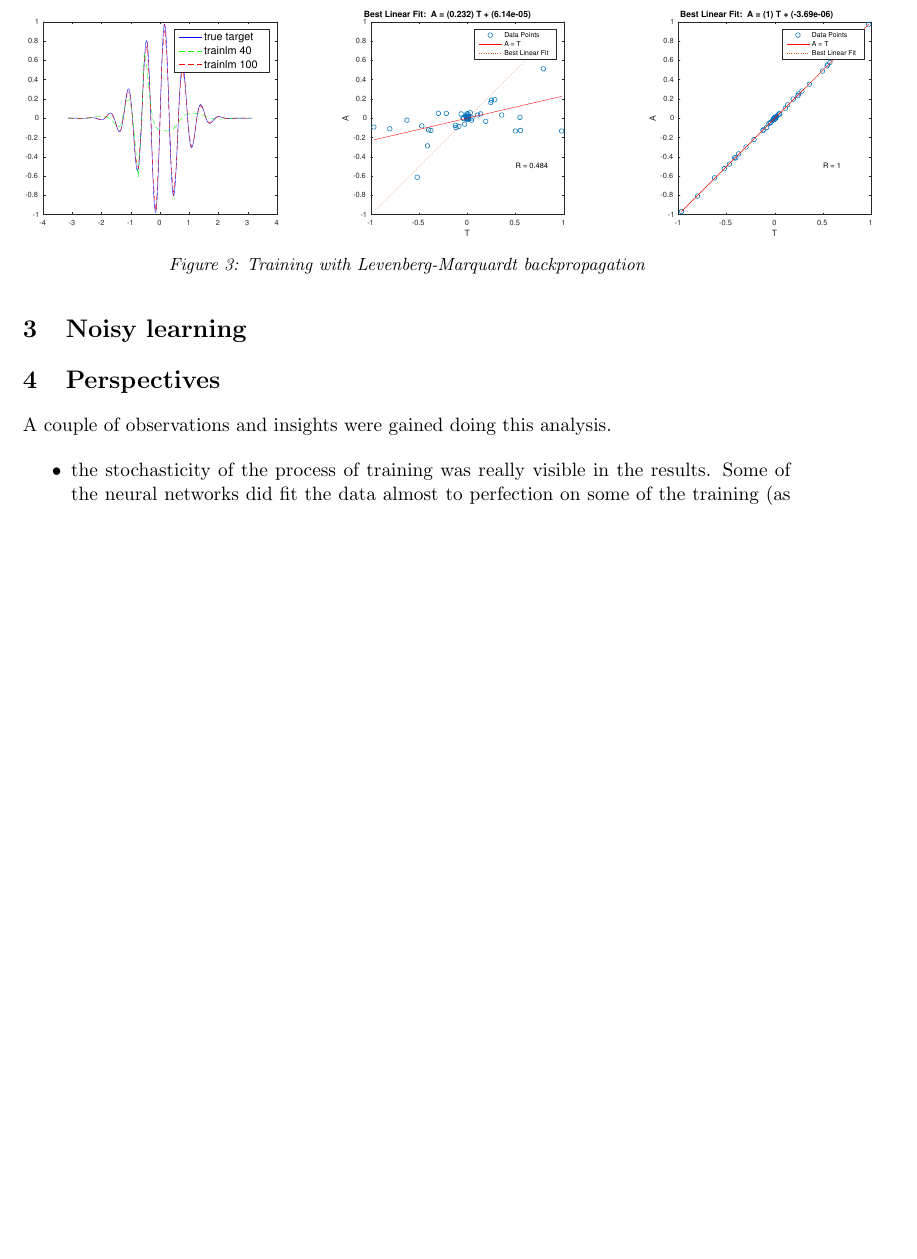
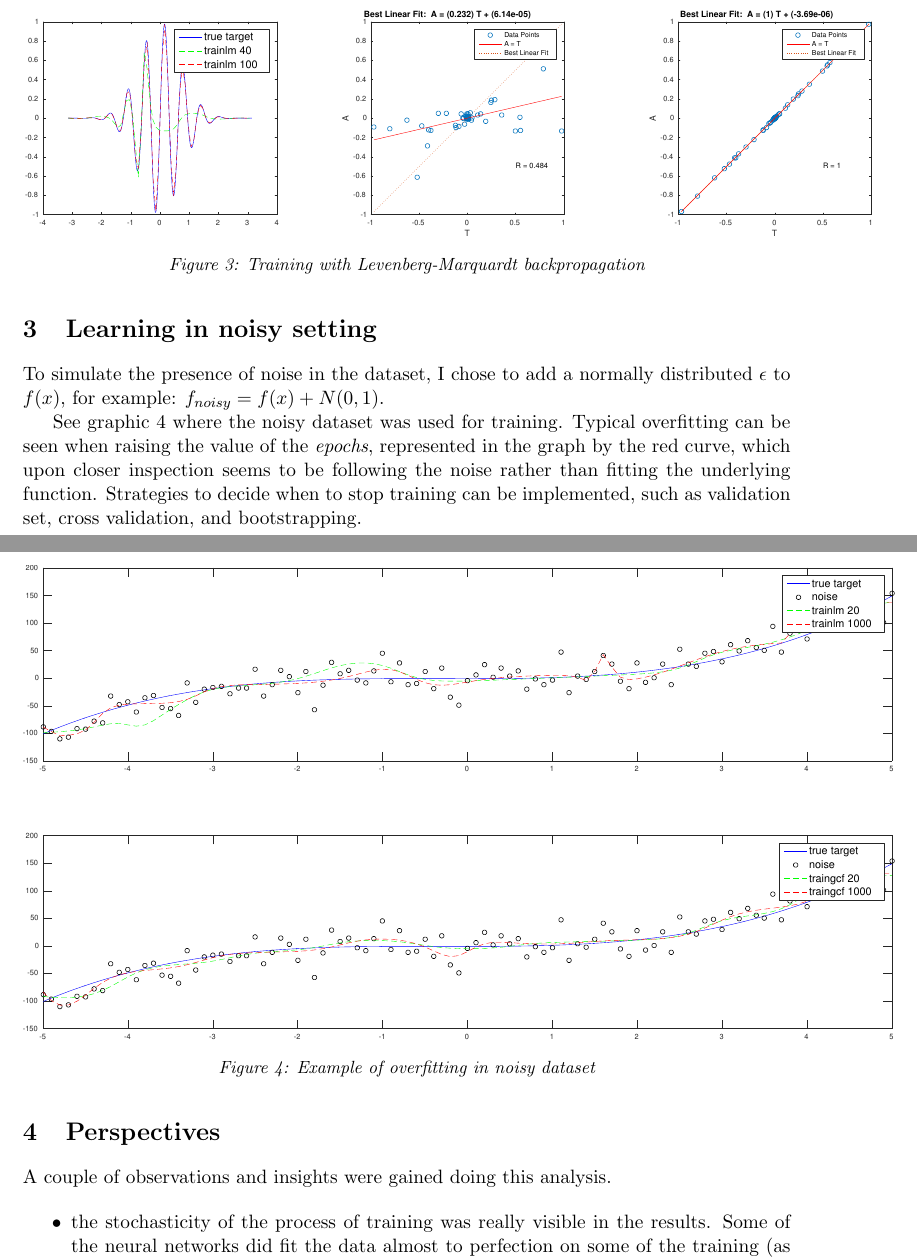
Before and after one commit to 0mician/ANN-Experiments, a LaTeX document (reports/backprop-ffnn/report.tex): part of page 3 of 4 before the commit and two parts of pages 3 and 4 of 4 after it, the two joined at a grey line, cut so that both start at the same text, the shorter picture padded with empty space. Compiled offline with pdfLaTeX.

Commit message:
update noisy dataset section

```diff
--- a/reports/backprop-ffnn/report.tex
+++ b/reports/backprop-ffnn/report.tex
@@ -113,7 +113,26 @@ steps to obtain such a satisfying fit (with an $R^2$ of 1).
   \label{fig:trainll}
 \end{figure}
 
-\section{Noisy learning}
+\section{Learning in noisy setting}
+
+To simulate the presence of noise in the dataset, I chose to add a
+normally distributed $\epsilon$ to $f(x)$, for example:
+$f_{noisy}=f(x)+N(0,1)$.
+
+See graphic \ref{fig:trainnoise} where the noisy dataset was used for
+training. Typical overfitting can be seen when raising the value of
+the \emph{epochs}, represented in the graph by the red curve, which
+upon closer inspection seems to be following the noise rather than
+fitting the underlying function. Strategies to decide when to stop
+training can be implemented, such as validation set, cross validation,
+and bootstrapping.
+
+\begin{figure}[H]
+  % \centering
+  \includegraphics[scale=.43]{trainnoise.pdf}
+  \caption{Example of overfitting in noisy dataset}
+  \label{fig:trainnoise}
+\end{figure}
 
 \section{Perspectives}
 
```
Also changed, not shown: reports/backprop-ffnn/figures/trainnoise.pdf (added), reports/backprop-ffnn/report.pdf, 1 other file.
